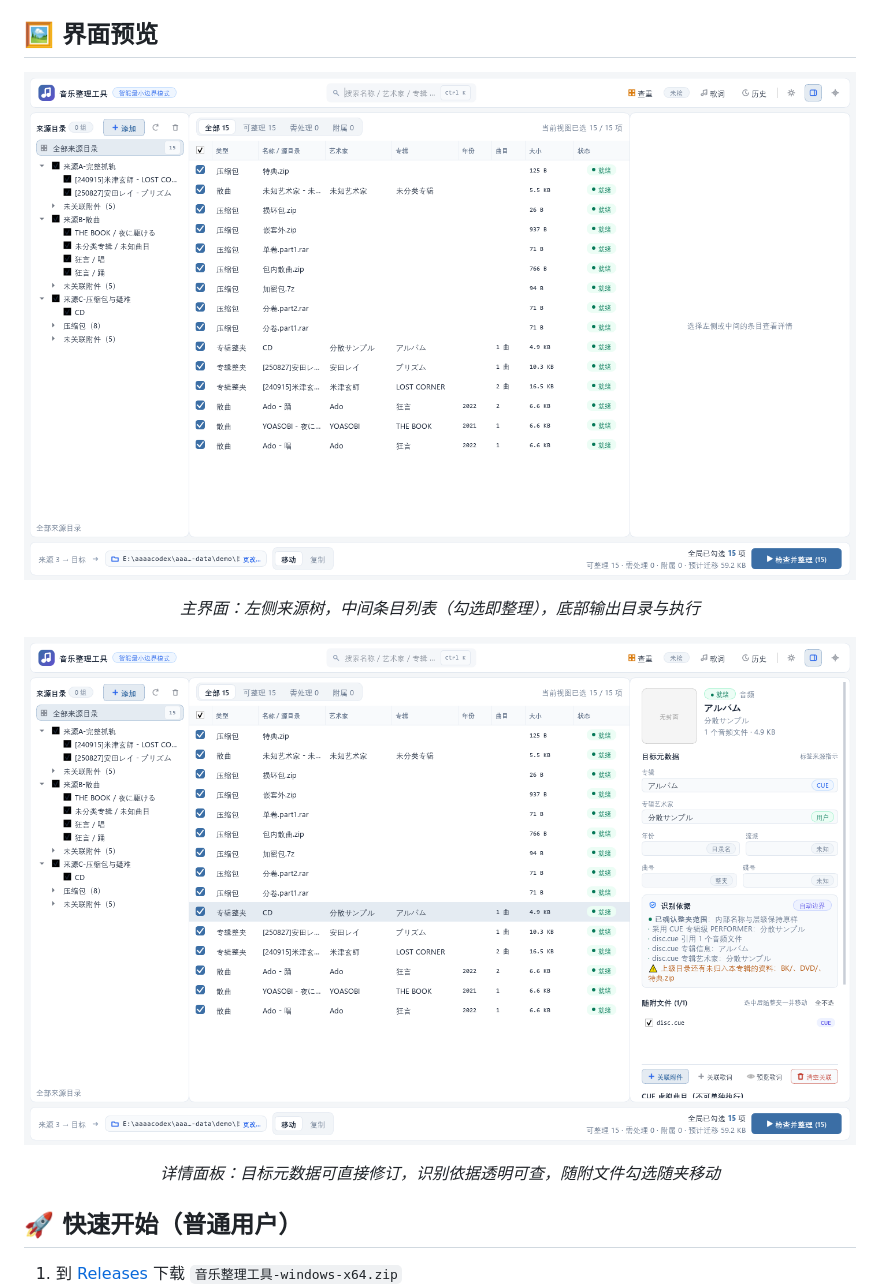
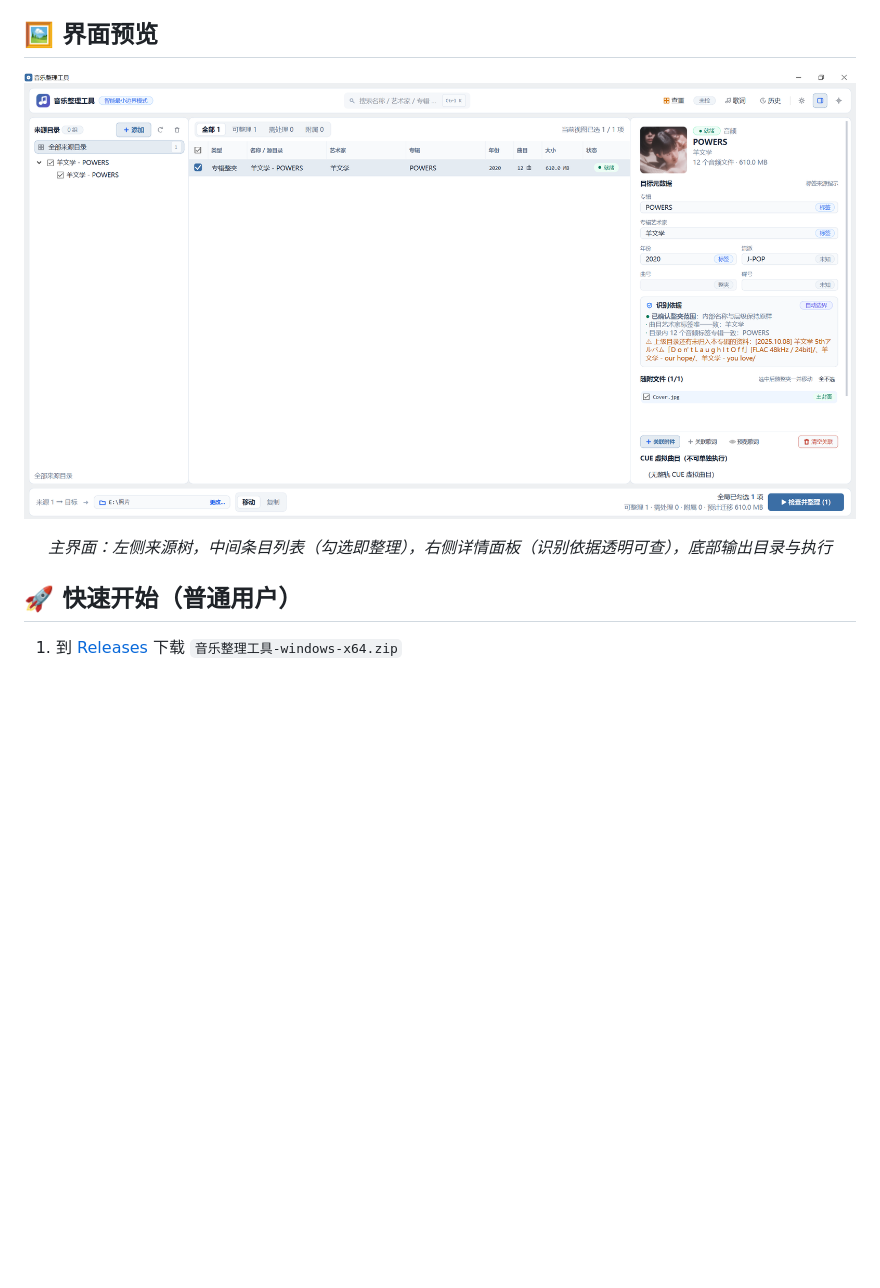
Before and after one commit to lan1145143/music-organizer, a Markdown page: README.md, the part around the change. GitHub-like rendering; pictures changed too: assets/screenshots/screenshot-detail.png (deleted), assets/screenshots/screenshot-main.png (deleted), assets/screenshots/screenshot-overview.png (added); blank space fills up the shorter version.

Commit message:
README 预览图换为单张完整界面截图(含详情面板)

```diff
--- a/README.md
+++ b/README.md
@@ -51,11 +51,8 @@
 
 ## 🖼️ 界面预览
 
-<p><img width="100%" src="assets/screenshots/screenshot-main.png" alt="主界面：来源树 + 条目表格 + 底部操作栏"></p>
-<p align="center"><em>主界面：左侧来源树，中间条目列表（勾选即整理），底部输出目录与执行</em></p>
-
-<p><img width="100%" src="assets/screenshots/screenshot-detail.png" alt="详情面板：识别依据与随附文件"></p>
-<p align="center"><em>详情面板：目标元数据可直接修订，识别依据透明可查，随附文件勾选随夹移动</em></p>
+<p><img width="100%" src="assets/screenshots/screenshot-overview.png" alt="主界面：来源树 + 条目列表 + 详情面板 + 底部操作栏"></p>
+<p align="center"><em>主界面：左侧来源树，中间条目列表（勾选即整理），右侧详情面板（识别依据透明可查），底部输出目录与执行</em></p>
 
 ## 🚀 快速开始（普通用户）
 
```
